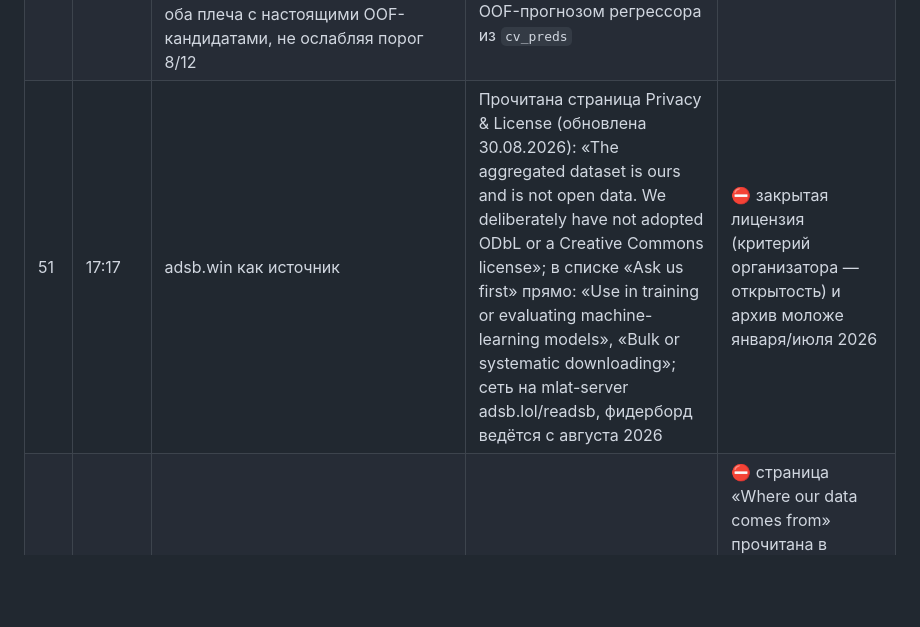
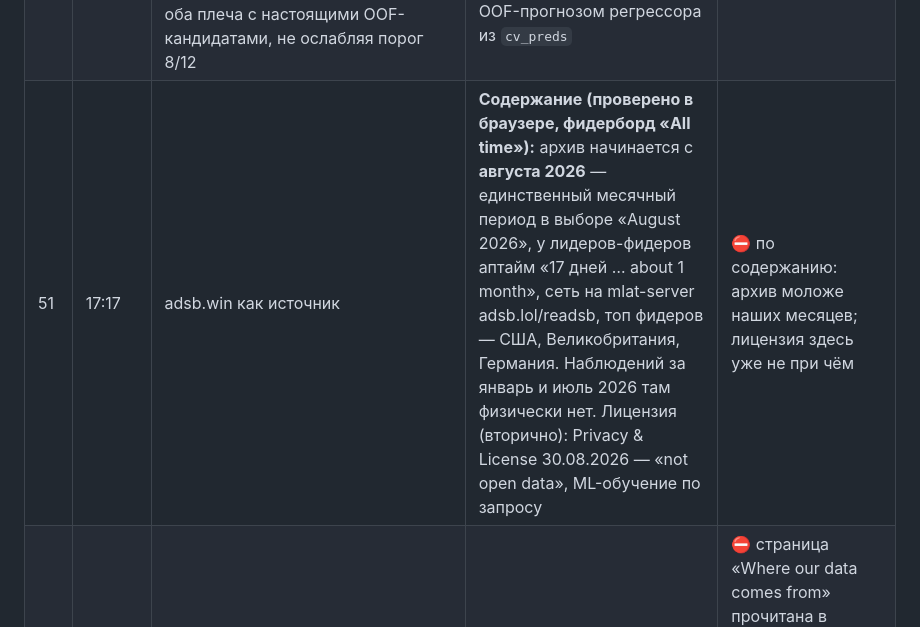
Before and after one commit to disclaimer8/prc-2026, a Markdown page: HYPOTHESES_LOG.md, the part around the change. GitHub-like rendering; blank space fills up the shorter version.

Commit message:
Hypothesis 51 rewritten: adsb.win closed on content (archive starts August 2026), licence secondary
Co-Authored-By: Claude Fable 5.1 <noreply@anthropic.com>

```diff
--- a/HYPOTHESES_LOG.md
+++ b/HYPOTHESES_LOG.md
@@ -64,5 +64,5 @@
 | 48 | 17:08 | GitHub topic `flight-analysis` (по дате обновления) | Выгружены все 20 репозиториев темы через API: MSFS-логбуки, дроны/PX4/ArduPilot, дашборды задержек по США/Индии (BTS, nycflights13), библиотека skyhop/FlightAnalysis (извлечение вылет/прилёт из движений) | ⛔ ни одного набора наземных наблюдений по Европе; данных нет, только код и учебные дашборды |
 | 49 | 17:08 | «Почему данные симулятора неприемлемы, можно ли их экстраполировать?» | Разбор по бюджету ошибки (разд. 21e/21f брифа): единственное, что симулятор мог бы дать — невозмущённое время руления стоянка→ВПП; это уже есть у модели из OSM-геометрии (`geo_*`, E36/E42), а явный референс P10 по стоянке×ВПП (E9, `tq_*`) отклонён 0/6 — поглощается. Остаток ошибки — правила записи (block = расписание, строки без NM, хвост LIRF ≈ 40 % бюджета), реальные очереди/деайсинг и отсутствие наземного покрытия — ничего из этого в симуляторе не существует. Плюс лицензии: FsHub — пользовательские данные без открытой лицензии, Navigraph — только игровое использование | ⛔ не запрет по правилам, а нулевая информация: симулятор воспроизводит то, что мы и так знаем точнее из 2 млн размеченных строк 2025 |
 | 50 | 17:09 | Внешний разбор: проверка E118 (`e118_tabpfn_prefix.py:49`) берёт обычным кандидатом общую медиану руления (`reg_c` ≈ 1031 с), а цепочка (`lirf_tabpfn.py:58`) — построчный прогноз регрессора; на 126 хвостовых строках с OOF расхождение 634 с RMS, макс. 2980 с. Предложение: повторить оба плеча с настоящими OOF-кандидатами, не ослабляя порог 8/12 | По коду подтверждено (и в E11 та же постановка, сравнение E11↔E118 согласованное, но не тождественно отправляемому). Повтор → **E118b**: те же LOMO-плечи, `reg_c` заменён построчным OOF-прогнозом регрессора из `cv_preds` | 🟡 считается на hetzner |
-| 51 | 17:17 | adsb.win как источник | Прочитана страница Privacy & License (обновлена 30.08.2026): «The aggregated dataset is ours and is not open data. We deliberately have not adopted ODbL or a Creative Commons license»; в списке «Ask us first» прямо: «Use in training or evaluating machine-learning models», «Bulk or systematic downloading»; сеть на mlat-server adsb.lol/readsb, фидерборд ведётся с августа 2026 | ⛔ закрытая лицензия (критерий организатора — открытость) и архив моложе января/июля 2026 |
+| 51 | 17:17 | adsb.win как источник | **Содержание (проверено в браузере, фидерборд «All time»):** архив начинается с **августа 2026** — единственный месячный период в выборе «August 2026», у лидеров-фидеров аптайм «17 дней … about 1 month», сеть на mlat-server adsb.lol/readsb, топ фидеров — США, Великобритания, Германия. Наблюдений за январь и июль 2026 там физически нет. Лицензия (вторично): Privacy & License 30.08.2026 — «not open data», ML-обучение по запросу | ⛔ по содержанию: архив моложе наших месяцев; лицензия здесь уже не при чём |
 | 52 | 17:16 | map.flights как источник | Чешская общественная сеть ADS-B с воспроизведением истории («Play history»), метки ODbL 1.0 / CC BY 4.0 в интерфейсе; страницы «Where our data comes from» и «API» рендерятся JS, API — закрытая бета («keys go out by hand») | ⛔ страница «Where our data comes from» прочитана в браузере: позиции — из **adsb.lol** (уже у нас), **adsb.fi** (некоммерческая, «carries most of the European traffic», архива не публикует — закрыто 17.09) и собственной сети из 160 станций, которая моложе их же «исторических полётов от MrAirspace»; API — закрытая бета; «We do not measure gate times» (выводят из CODA). Ничего сверх adsb.lol за январь/июль 2026 |
```
